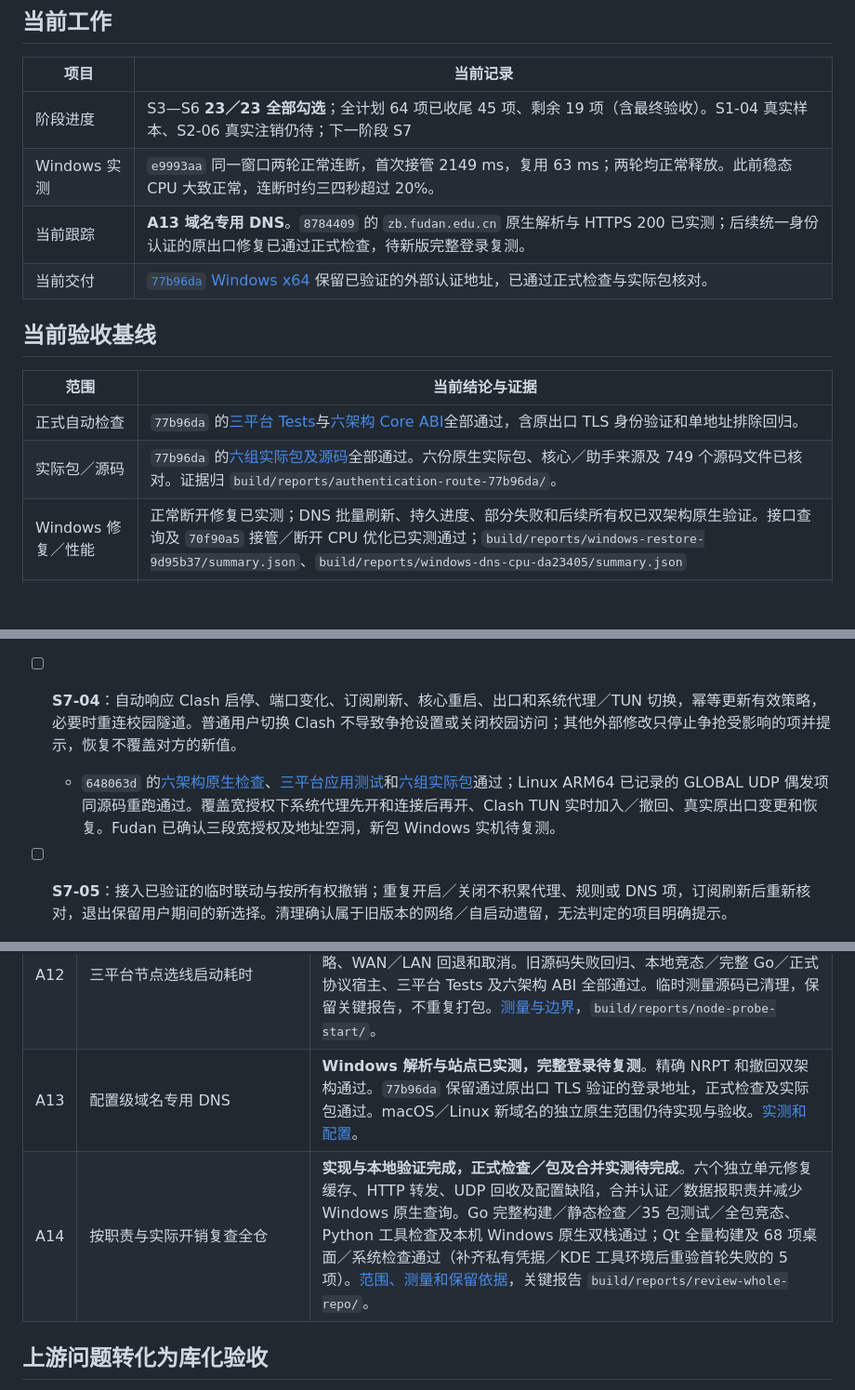
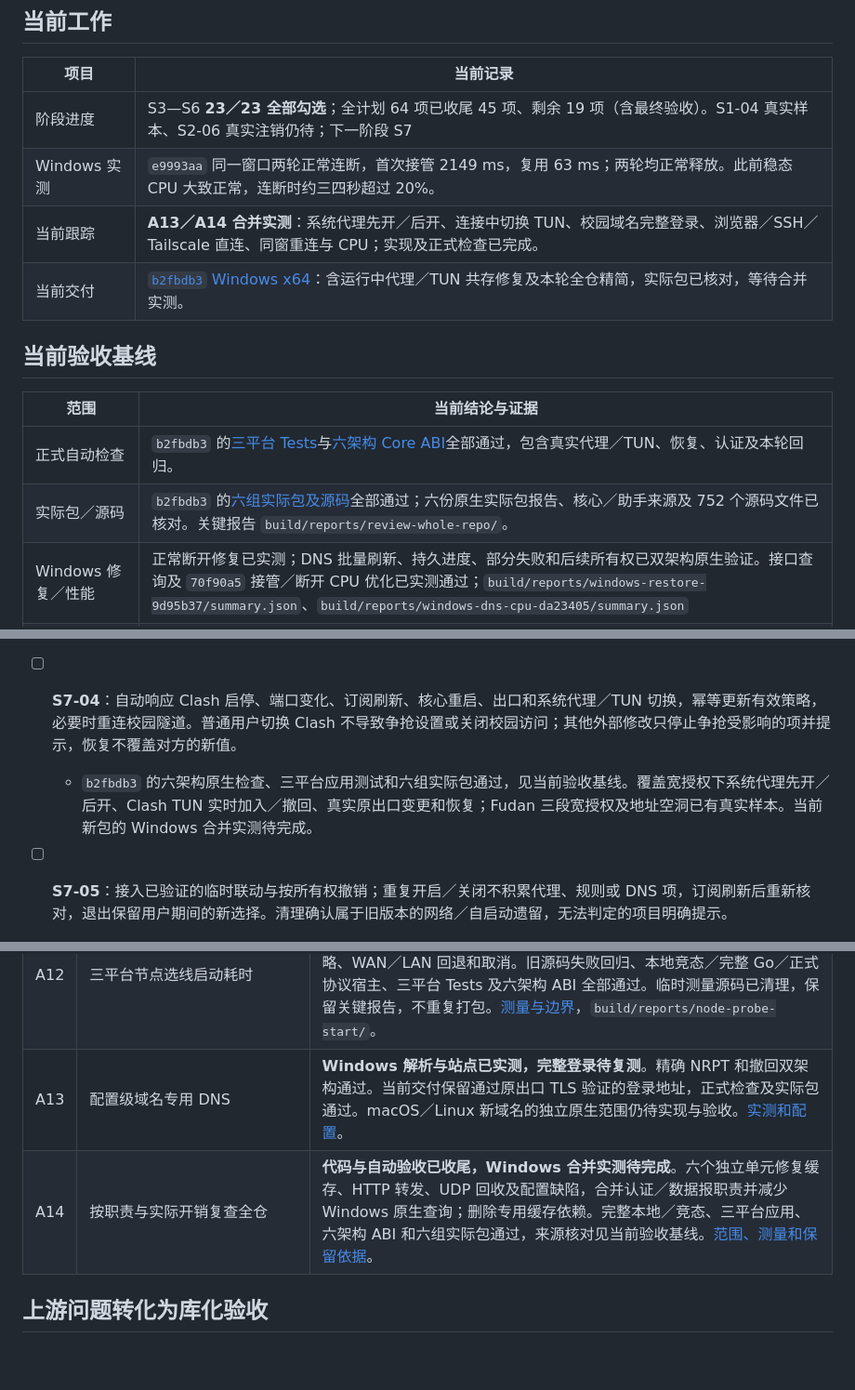
Before and after one commit to wtalioy/JustConnect, a Markdown page: plan.md, 3 parts joined by grey strips. Shown at 93% size. GitHub-like rendering; blank space fills up the shorter version.

Commit message:
docs: close repository review automated acceptance [skip ci]

```diff
--- a/plan.md
+++ b/plan.md
@@ -15,15 +15,15 @@
 | --- | --- |
 | 阶段进度 | S3—S6 **23／23 全部勾选**；全计划 64 项已收尾 45 项、剩余 19 项（含最终验收）。S1-04 真实样本、S2-06 真实注销仍待；下一阶段 S7 |
 | Windows 实测 | `e9993aa` 同一窗口两轮正常连断，首次接管 2149 ms，复用 63 ms；两轮均正常释放。此前稳态 CPU 大致正常，连断时约三四秒超过 20%。 |
-| 当前跟踪 | **A13 域名专用 DNS**。`8784409` 的 `zb.fudan.edu.cn` 原生解析与 HTTPS 200 已实测；后续统一身份认证的原出口修复已通过正式检查，待新版完整登录复测。 |
-| 当前交付 | [`77b96da` Windows x64](https://github.com/wtalioy/JustConnect/actions/runs/41870248539/artifacts/13344224557) 保留已验证的外部认证地址，已通过正式检查与实际包核对。 |
+| 当前跟踪 | **A13／A14 合并实测**：系统代理先开／后开、连接中切换 TUN、校园域名完整登录、浏览器／SSH／Tailscale 直连、同窗重连与 CPU；实现及正式检查已完成。 |
+| 当前交付 | [`b2fbdb3` Windows x64](https://github.com/wtalioy/JustConnect/actions/runs/41973869366/artifacts/13391821203)：含运行中代理／TUN 共存修复及本轮全仓精简，实际包已核对，等待合并实测。 |
 
 ## 当前验收基线
 
 | 范围 | 当前结论与证据 |
 | --- | --- |
-| 正式自动检查 | `77b96da` 的[三平台 Tests](https://github.com/wtalioy/JustConnect/actions/runs/41870248254)与[六架构 Core ABI](https://github.com/wtalioy/JustConnect/actions/runs/41870248739)全部通过，含原出口 TLS 身份验证和单地址排除回归。 |
-| 实际包／源码 | `77b96da` 的[六组实际包及源码](https://github.com/wtalioy/JustConnect/actions/runs/41870248539)全部通过。六份原生实际包、核心／助手来源及 749 个源码文件已核对。证据归 `build/reports/authentication-route-77b96da/`。 |
+| 正式自动检查 | `b2fbdb3` 的[三平台 Tests](https://github.com/wtalioy/JustConnect/actions/runs/41973845429)与[六架构 Core ABI](https://github.com/wtalioy/JustConnect/actions/runs/41973845654)全部通过，包含真实代理／TUN、恢复、认证及本轮回归。 |
+| 实际包／源码 | `b2fbdb3` 的[六组实际包及源码](https://github.com/wtalioy/JustConnect/actions/runs/41973869366)全部通过；六份原生实际包报告、核心／助手来源及 752 个源码文件已核对。关键报告 `build/reports/review-whole-repo/`。 |
 | Windows 修复／性能 | 正常断开修复已实测；DNS 批量刷新、持久进度、部分失败和后续所有权已双架构原生验证。接口查询及 `70f90a5` 接管／断开 CPU 优化已实测通过；`build/reports/windows-restore-9d95b37/summary.json`、`build/reports/windows-dns-cpu-da23405/summary.json` |
 | 阶段矩阵 | `build/reports/v1-matrix.json` 汇总当前三平台受控证据及 Windows 实测；未测发布格保留在 V1—V7，阶段勾选不等于完整发布验收 |
 
@@ -203,7 +203,7 @@ S3—S6 已收尾，不重复开发或重跑已通过基线；A6 性能优化已
   - 收尾：`2c0874a` 的[六组 Core ABI](https://github.com/wtalioy/JustConnect/actions/runs/40309426226)与[三平台 Tests](https://github.com/wtalioy/JustConnect/actions/runs/40309425987)通过普通应用真实会话、系统 DNS／SSH、授权拒绝／取消、助手故障及恢复。全仓复查确认主窗口／托盘复用同一 ConnectionSession，核心就绪不提前发布 CampusReady，旧代结果无效，恢复未确认禁止重连；调用方、夹具、构建／CI 与契约一致，无重复会话后端或本任务专属废弃产物。Clash 联动、原 DNS 重叠扩展与实机缺口仍归其对应任务。
 - [ ] **S7-03**（三平台独立守护、双杀及恢复进程重启已自动验；真实注销归 S8-02，独立人工授权专项取消，完整集成待）：随 S4 网络操作实现独立于 Qt／Go 宿主的最小恢复守护，复用同一快照／所有权后端；先保证将要交付的接管可恢复，再随功能扩展，覆盖宿主崩溃／强杀、库不可恢复故障、系统会话结束、超时关闭及恢复进程重启；同进程核心不再配置独立 Job Object。必要权限助手的生命周期另行约束，不能把“核心不再是子进程”视为不需恢复。只恢复仍属于本软件的设置，不终止其他软件或其核心实例。后续评估复用受保护安装的助手，减少重复管理员提示；首次安装仍按系统要求授权，不削弱调用者验证。
 - [ ] **S7-04**：自动响应 Clash 启停、端口变化、订阅刷新、核心重启、出口和系统代理／TUN 切换，幂等更新有效策略，必要时重连校园隧道。普通用户切换 Clash 不导致争抢设置或关闭校园访问；其他外部修改只停止争抢受影响的项并提示，恢复不覆盖对方的新值。
-  - `648063d` 的[六架构原生检查](https://github.com/wtalioy/JustConnect/actions/runs/41967603978)、[三平台应用测试](https://github.com/wtalioy/JustConnect/actions/runs/41967603979)和[六组实际包](https://github.com/wtalioy/JustConnect/actions/runs/41967605624)通过；Linux ARM64 已记录的 GLOBAL UDP 偶发项同源码重跑通过。覆盖宽授权下系统代理先开和连接后再开、Clash TUN 实时加入／撤回、真实原出口变更和恢复。Fudan 已确认三段宽授权及地址空洞，新包 Windows 实机待复测。
+  - `b2fbdb3` 的六架构原生检查、三平台应用测试和六组实际包通过，见当前验收基线。覆盖宽授权下系统代理先开／后开、Clash TUN 实时加入／撤回、真实原出口变更和恢复；Fudan 三段宽授权及地址空洞已有真实样本。当前新包的 Windows 合并实测待完成。
 - [ ] **S7-05**：接入已验证的临时联动与按所有权撤销；重复开启／关闭不积累代理、规则或 DNS 项，订阅刷新后重新核对，退出保留用户期间的新选择。清理确认属于旧版本的网络／自启动遗留，无法判定的项目明确提示。
 - [ ] **S7-06**：主窗口与托盘共用 S7-02 的“开启／关闭校园访问”，按 R11 一次完成连接与接管，不另设系统代理或终端配置。按日常使用要求处理主操作、进度／取消、失败／冲突、配置切换及关闭／退出；普通后台成功不强制弹窗，必要认证才恢复窗口。UI 只派生状态和交付意图，复用／收拢已有 controller／coordinator，不模拟点击或复制业务状态；手工代理入口仅供诊断／高级用途。
 - [ ] **S7-07**：复用现有固定诊断码，各组接入网络步骤时补齐监听、DNS、规则、回环和恢复结果，界面组负责统一展示；包含入口、解析来源、命中规则和出口并脱敏，不另造诊断后端或要求读完整抓包。操作异步可取消，旧代次不能修改新状态。
@@ -283,8 +283,8 @@ V7 逐项记录日常使用要求，包含首次确认服务器、窗口／托
 | A10 | Windows 主动断开告警、TUN／Tailscale 共存与性能 | **已收尾**。`e9993aa` 同窗两轮正常连断，接管 2149→63 ms；此前稳态 CPU 已大致正常，Tailscale 直连保持已有实测证据。新发现的未发布校园域名 Fake-IP 冲突独立归 V4。[测量与边界](docs/DEVELOPMENT.md#windows-网卡查询与-cpu-采样)。 |
 | A11 | 退出／取消错误及实际包链路故障 | **已收尾**。退出完成后延迟轮询不再误报超时，真实未完成／恢复失败仍拒绝退出；原生代理所有权校验保留取消原因。Linux 固定官方工具版本／双架构哈希及原生 strip，补齐工作流 ARM64 名称映射。确定性旧源码回归、13 项退出调用链、官方 Mihomo／核心竞态及 47 项 Python 检查均已验证，最终三平台 Tests／六架构 ABI／六组实际包及源码通过，见当前验收基线。已清理临时镜像、展开目录、完成的监视日志和重复源码包；保留工具／SDK／构建与关键报告 `build/reports/shutdown-package-ef0caa7/` |
 | A12 | 三平台节点选线启动耗时 | **已收尾**。首次 TLS 探测去掉一个 500 ms 空等周期，同机三次真实 TLS 握手中位耗时 1502.93→1002.64 ms；保留三次采样、后续间隔、证书策略、WAN／LAN 回退和取消。旧源码失败回归、本地竞态／完整 Go／正式协议宿主、三平台 Tests 及六架构 ABI 全部通过。临时测量源码已清理，保留关键报告，不重复打包。[测量与边界](docs/DEVELOPMENT.md#节点探测启动等待)，`build/reports/node-probe-start/`。 |
-| A13 | 配置级域名专用 DNS | **Windows 解析与站点已实测，完整登录待复测**。精确 NRPT 和撤回双架构通过。`77b96da` 保留通过原出口 TLS 验证的登录地址，正式检查及实际包通过。macOS／Linux 新域名的独立原生范围仍待实现与验收。[实测和配置](docs/DEVELOPMENT.md#域名专用-dns)。 |
-| A14 | 按职责与实际开销复查全仓 | **实现与本地验证完成，正式检查／包及合并实测待完成**。六个独立单元修复缓存、HTTP 转发、UDP 回收及配置缺陷，合并认证／数据报职责并减少 Windows 原生查询。Go 完整构建／静态检查／35 包测试／全包竞态、Python 工具检查及本机 Windows 原生双栈通过；Qt 全量构建及 68 项桌面／系统检查通过（补齐私有凭据／KDE 工具环境后重验首轮失败的 5 项）。[范围、测量和保留依据](docs/DEVELOPMENT.md#全仓审查与测试保留范围)，关键报告 `build/reports/review-whole-repo/`。 |
+| A13 | 配置级域名专用 DNS | **Windows 解析与站点已实测，完整登录待复测**。精确 NRPT 和撤回双架构通过。当前交付保留通过原出口 TLS 验证的登录地址，正式检查及实际包通过。macOS／Linux 新域名的独立原生范围仍待实现与验收。[实测和配置](docs/DEVELOPMENT.md#域名专用-dns)。 |
+| A14 | 按职责与实际开销复查全仓 | **代码与自动验收已收尾，Windows 合并实测待完成**。六个独立单元修复缓存、HTTP 转发、UDP 回收及配置缺陷，合并认证／数据报职责并减少 Windows 原生查询；删除专用缓存依赖。完整本地／竞态、三平台应用、六架构 ABI 和六组实际包通过，来源核对见当前验收基线。[范围、测量和保留依据](docs/DEVELOPMENT.md#全仓审查与测试保留范围)。 |
 
 ## 上游问题转化为库化验收
 
```
Also changed, not shown: docs/DEVELOPMENT.md (+1 -1 lines).
